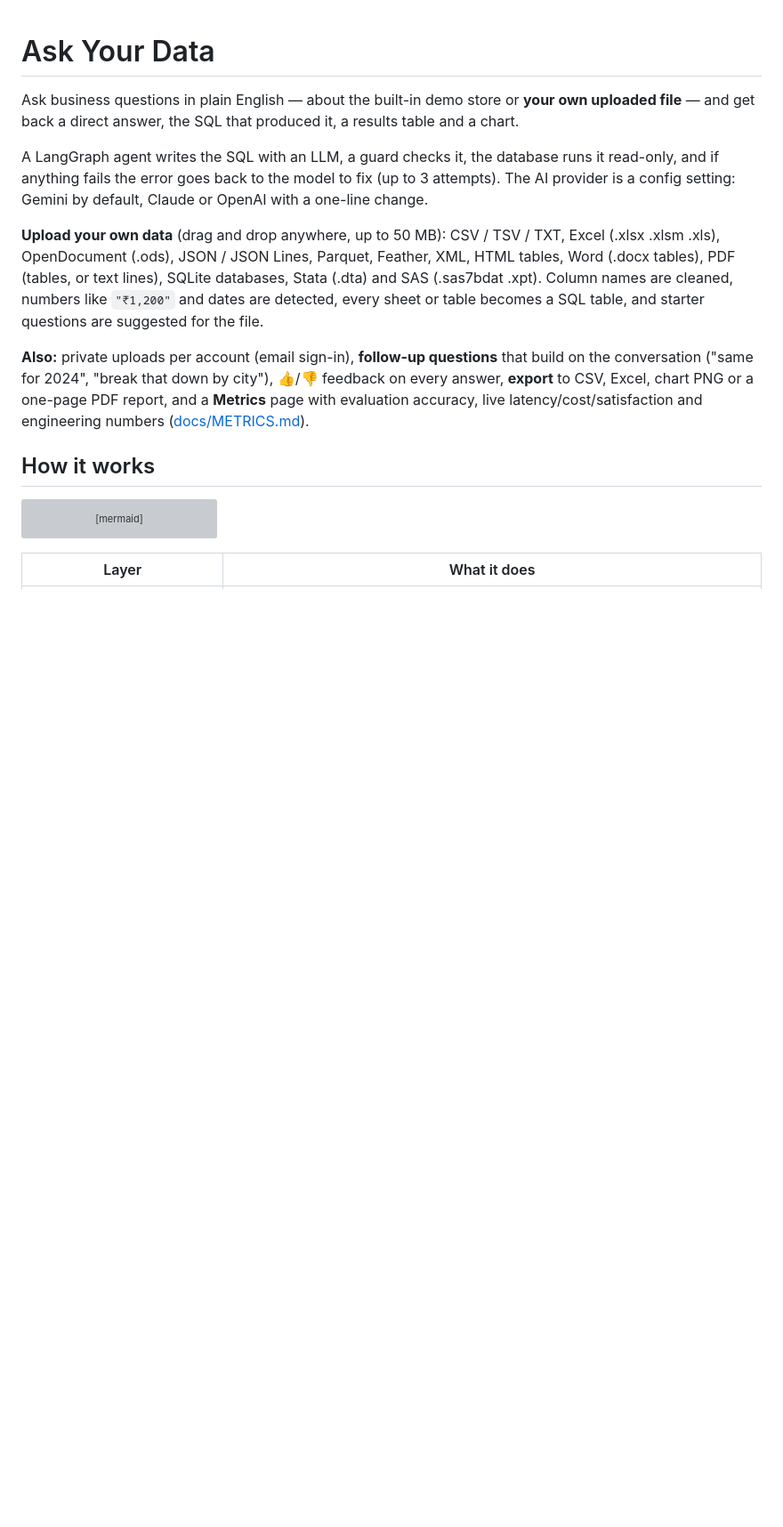
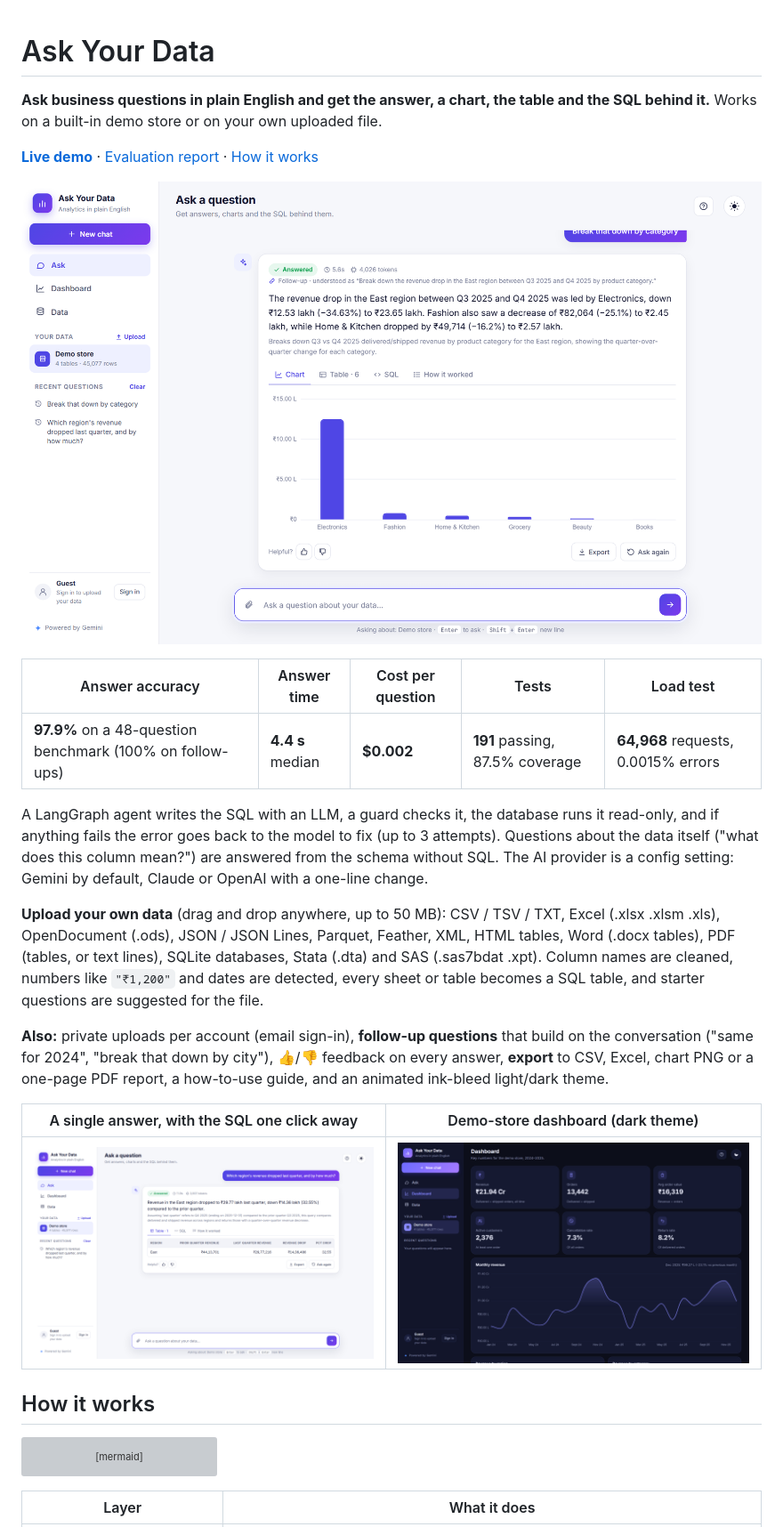
Before and after one commit to hoshangsheth/ask-your-data, a Markdown page: README.md, the part around the change. Shown at 89% size. Rendered like a GitHub page; pictures changed too: docs/screenshots/answer.png (added), docs/screenshots/dashboard_dark.png (added), docs/screenshots/follow_up.png (added); blank space fills up the shorter version; grey boxes are pictures that could not be loaded.

Commit message:
docs: add live demo link, screenshots and key results to the README; add MIT license
The README now opens with the live demo, a screenshot of a follow-up answer with its chart, and the headline numbers from the evaluation report.

````diff
--- a/README.md
+++ b/README.md
@@ -1,10 +1,19 @@
 # Ask Your Data
 
-Ask business questions in plain English — about the built-in demo store or **your own uploaded
-file** — and get back a direct answer, the SQL that produced it, a results table and a chart.
+**Ask business questions in plain English and get the answer, a chart, the table and the SQL behind it.**
+Works on a built-in demo store or on your own uploaded file.
+
+**[Live demo](https://ask-your-data-chi.vercel.app)** · [Evaluation report](EVALUATION_REPORT.md) · [How it works](#how-it-works)
+
+![Ask Your Data answering a follow-up question with a chart](docs/screenshots/follow_up.png)
+
+| Answer accuracy | Answer time | Cost per question | Tests | Load test |
+|---|---|---|---|---|
+| **97.9%** on a 48-question benchmark (100% on follow-ups) | **4.4 s** median | **$0.002** | **191** passing, 87.5% coverage | **64,968** requests, 0.0015% errors |
 
 A LangGraph agent writes the SQL with an LLM, a guard checks it, the database runs it read-only,
-and if anything fails the error goes back to the model to fix (up to 3 attempts). The AI provider
+and if anything fails the error goes back to the model to fix (up to 3 attempts). Questions about the
+data itself ("what does this column mean?") are answered from the schema without SQL. The AI provider
 is a config setting: Gemini by default, Claude or OpenAI with a one-line change.
 
 **Upload your own data** (drag and drop anywhere, up to 50 MB): CSV / TSV / TXT, Excel (.xlsx .xlsm
@@ -15,12 +24,12 @@ becomes a SQL table, and starter questions are suggested for the file.
 
 **Also:** private uploads per account (email sign-in), **follow-up questions** that build on the
 conversation ("same for 2024", "break that down by city"), 👍/👎 feedback on every answer,
-**export** to CSV, Excel, chart PNG or a one-page PDF report, and a **Metrics** page with
-evaluation accuracy, live latency/cost/satisfaction and engineering numbers
-([docs/METRICS.md](docs/METRICS.md)).
+**export** to CSV, Excel, chart PNG or a one-page PDF report, a how-to-use guide, and an animated
+ink-bleed light/dark theme.
 
-<!-- Add a screenshot or GIF of the app here: ![demo](docs/demo.gif) -->
-
+| A single answer, with the SQL one click away | Demo-store dashboard (dark theme) |
+|---|---|
+| ![Answer with table](docs/screenshots/answer.png) | ![Dashboard in dark mode](docs/screenshots/dashboard_dark.png) |
 ## How it works
 
 ```mermaid
````
Also changed, not shown: 1 other file.
